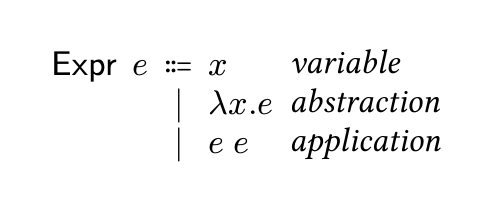
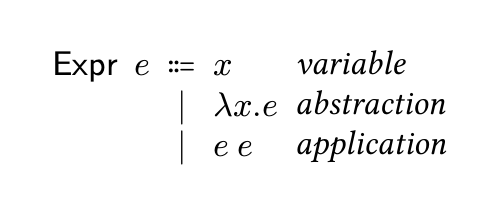
Before and after one commit to Zeta611/simplebnf.typ, a Typst document (examples/lambda.typ, which reads simplebnf.typ): the whole page. Compiled offline with Typst 0.15.

Commit message:
:lipstick: Slightly increase inset

```diff
--- a/simplebnf.typ
+++ b/simplebnf.typ
@@ -18,7 +18,7 @@
       left,
       left,
     ),
-    inset: 2.5pt,
+    inset: 2.7pt,
     stroke: none,
     ..content,
   )
```
